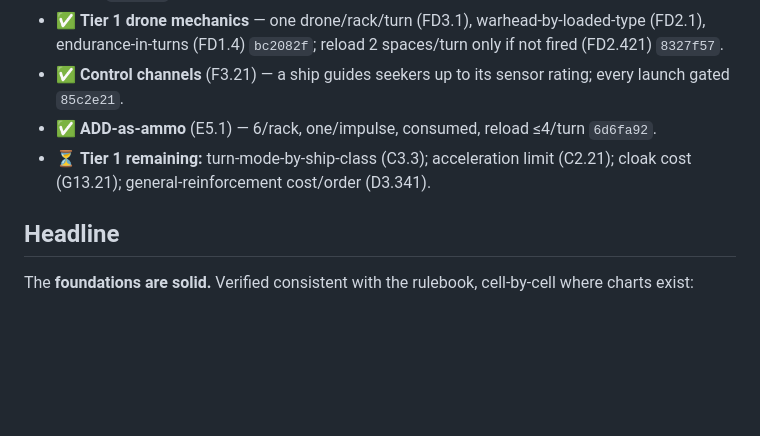
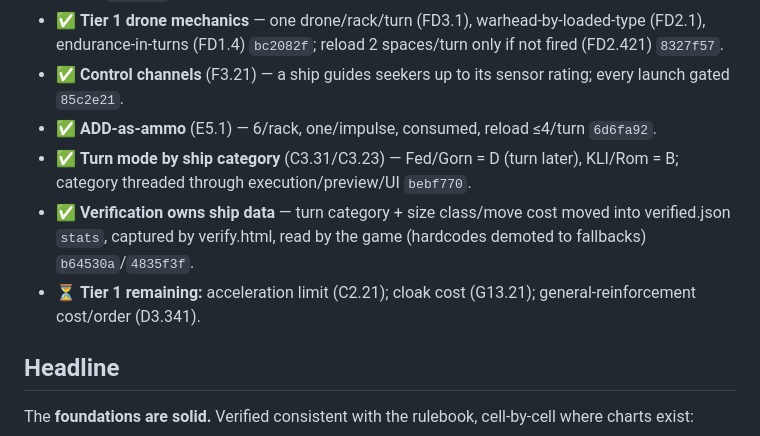
Before and after one commit to rhoulihan/sfb-player, a Markdown page: docs/rules-audit.md, the part around the change. GitHub-like rendering; blank space fills up the shorter version.

Commit message:
docs(audit): log turn-mode-by-category + verification-owns-ship-data

```diff
--- a/docs/rules-audit.md
+++ b/docs/rules-audit.md
@@ -15,7 +15,9 @@ the cruisers actually in the game (Fed CA/CL/NCL, Klingon D7, Gorn CA, Romulan K
 - ✅ **Tier 1 drone mechanics** — one drone/rack/turn (FD3.1), warhead-by-loaded-type (FD2.1), endurance-in-turns (FD1.4) `bc2082f`; reload 2 spaces/turn only if not fired (FD2.421) `8327f57`.
 - ✅ **Control channels** (F3.21) — a ship guides seekers up to its sensor rating; every launch gated `85c2e21`.
 - ✅ **ADD-as-ammo** (E5.1) — 6/rack, one/impulse, consumed, reload ≤4/turn `6d6fa92`.
-- ⏳ **Tier 1 remaining:** turn-mode-by-ship-class (C3.3); acceleration limit (C2.21); cloak cost (G13.21); general-reinforcement cost/order (D3.341).
+- ✅ **Turn mode by ship category** (C3.31/C3.23) — Fed/Gorn = D (turn later), KLI/Rom = B; category threaded through execution/preview/UI `bebf770`.
+- ✅ **Verification owns ship data** — turn category + size class/move cost moved into verified.json `stats`, captured by verify.html, read by the game (hardcodes demoted to fallbacks) `b64530a`/`4835f3f`.
+- ⏳ **Tier 1 remaining:** acceleration limit (C2.21); cloak cost (G13.21); general-reinforcement cost/order (D3.341).
 
 ## Headline
 
```
